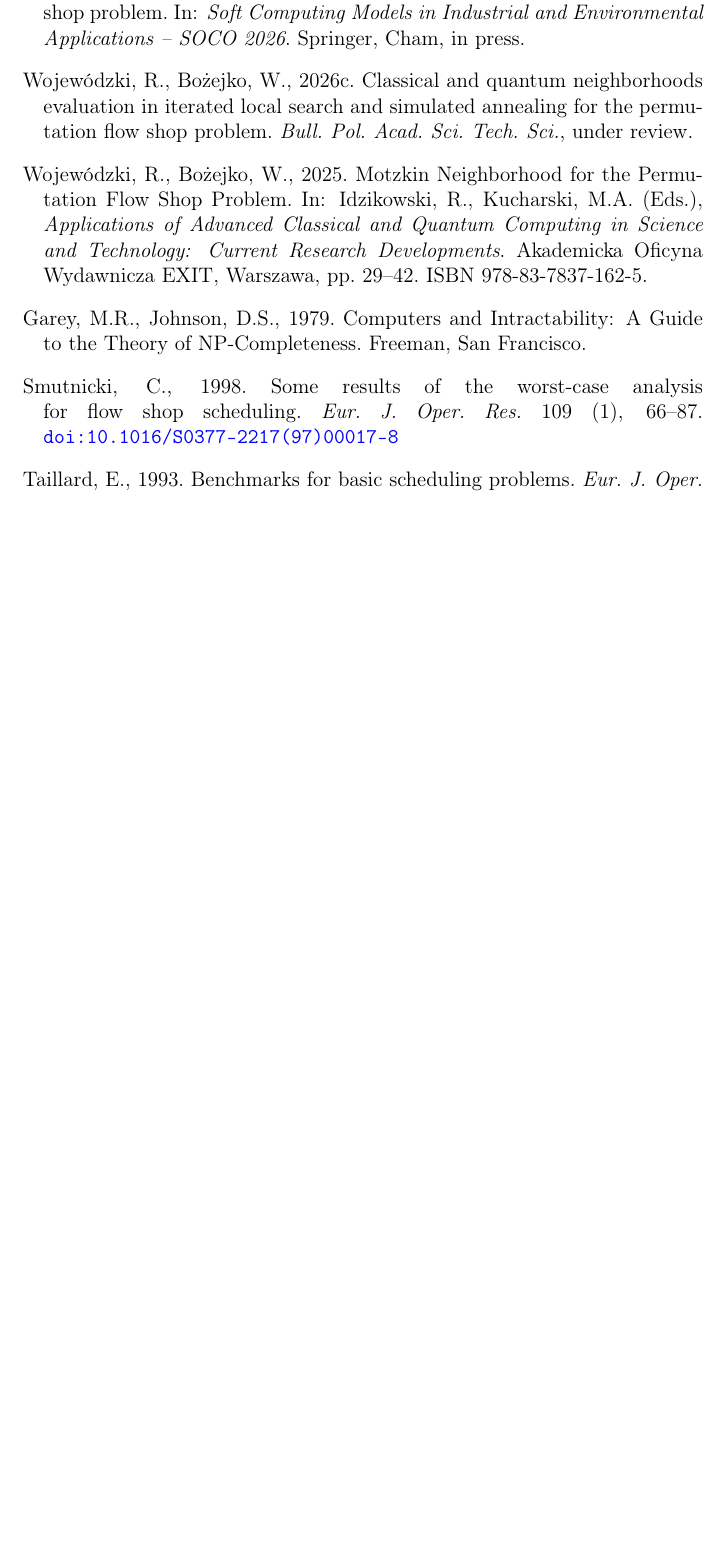
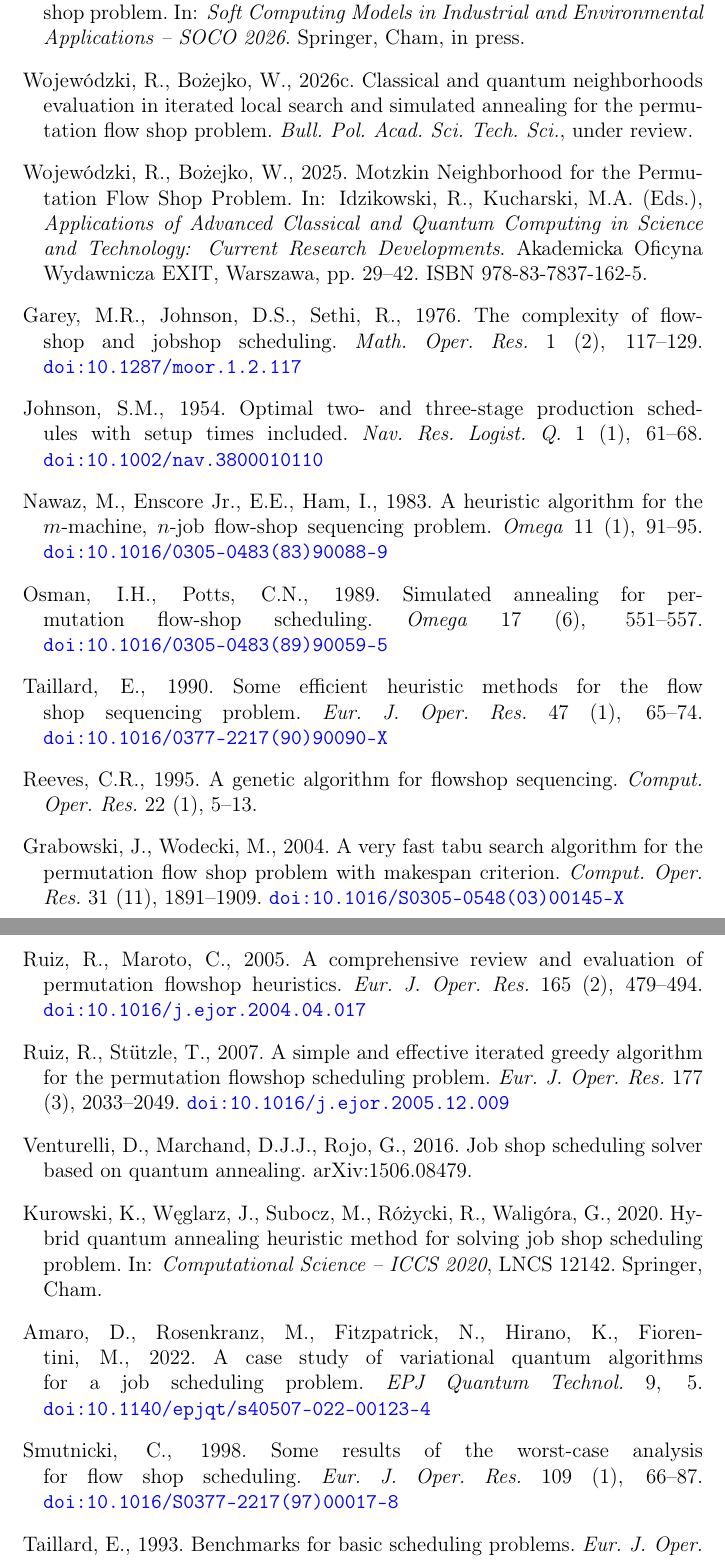
Before and after one commit to RemigiuszWoj/PhD, a LaTeX paper (articles/windowed_qubo/main.tex): part of page 23 of 24 before the commit and two parts of pages 24 and 25 of 26 after it, the two joined at a grey line, cut so that both start at the same text, the shorter picture padded with empty space. Compiled offline with pdfLaTeX.

Commit message:
Intro: flow shop literature review (Johnson/NEH/SA/GA/tabu line + quantum scheduling), 12 new references
Co-Authored-By: Claude Fable 5 <noreply@anthropic.com>

```diff
--- a/articles/windowed_qubo/main.tex
+++ b/articles/windowed_qubo/main.tex
@@ -1106,10 +1138,84 @@ in Science and Technology: Current Research Developments}.
 Akademicka Oficyna Wydawnicza EXIT, Warszawa, pp.~29--42.
 ISBN 978-83-7837-162-5.
 
-\bibitem[Garey and Johnson(1979)]{ref_garey}
-Garey, M.R., Johnson, D.S., 1979.
-Computers and Intractability: A Guide to the Theory of NP-Completeness.
-Freeman, San Francisco.
+\bibitem[Garey et al.(1976)]{garey76}
+Garey, M.R., Johnson, D.S., Sethi, R., 1976.
+The complexity of flowshop and jobshop scheduling.
+\textit{Math. Oper. Res.} 1 (2), 117--129.
+\doi{10.1287/moor.1.2.117}
+
+\bibitem[Johnson(1954)]{johnson54}
+Johnson, S.M., 1954.
+Optimal two- and three-stage production schedules with setup times
+included.
+\textit{Nav. Res. Logist. Q.} 1 (1), 61--68.
+\doi{10.1002/nav.3800010110}
+
+\bibitem[Nawaz et al.(1983)]{neh83}
+Nawaz, M., Enscore Jr., E.E., Ham, I., 1983.
+A heuristic algorithm for the $m$-machine, $n$-job flow-shop
+sequencing problem.
+\textit{Omega} 11 (1), 91--95.
+\doi{10.1016/0305-0483(83)90088-9}
+
+\bibitem[Osman and Potts(1989)]{osman89}
+Osman, I.H., Potts, C.N., 1989.
+Simulated annealing for permutation flow-shop scheduling.
+\textit{Omega} 17 (6), 551--557.
+\doi{10.1016/0305-0483(89)90059-5}
+
+\bibitem[Taillard(1990)]{taillard90}
+Taillard, E., 1990.
+Some efficient heuristic methods for the flow shop sequencing problem.
+\textit{Eur. J. Oper. Res.} 47 (1), 65--74.
+\doi{10.1016/0377-2217(90)90090-X}
+
+\bibitem[Reeves(1995)]{reeves95}
+Reeves, C.R., 1995.
+A genetic algorithm for flowshop sequencing.
+\textit{Comput. Oper. Res.} 22 (1), 5--13.
+
+\bibitem[Grabowski and Wodecki(2004)]{grabowski04}
+Grabowski, J., Wodecki, M., 2004.
+A very fast tabu search algorithm for the permutation flow shop
+problem with makespan criterion.
+\textit{Comput. Oper. Res.} 31 (11), 1891--1909.
+\doi{10.1016/S0305-0548(03)00145-X}
+
+\bibitem[Ruiz and Maroto(2005)]{ruizmaroto05}
+Ruiz, R., Maroto, C., 2005.
+A comprehensive review and evaluation of permutation flowshop
+heuristics.
+\textit{Eur. J. Oper. Res.} 165 (2), 479--494.
+\doi{10.1016/j.ejor.2004.04.017}
+
+\bibitem[Ruiz and St\"{u}tzle(2007)]{ruizstutzle07}
+Ruiz, R., St\"{u}tzle, T., 2007.
+A simple and effective iterated greedy algorithm for the permutation
+flowshop scheduling problem.
+\textit{Eur. J. Oper. Res.} 177 (3), 2033--2049.
+\doi{10.1016/j.ejor.2005.12.009}
+
+\bibitem[Venturelli et al.(2016)]{venturelli16}
+Venturelli, D., Marchand, D.J.J., Rojo, G., 2016.
+Job shop scheduling solver based on quantum annealing.
+arXiv:1506.08479.
+
+\bibitem[Kurowski et al.(2020)]{kurowski20}
+Kurowski, K., W\k{e}glarz, J., Subocz, M., R\'{o}\.{z}ycki, R.,
+Walig\'{o}ra, G., 2020.
+Hybrid quantum annealing heuristic method for solving job shop
+scheduling problem.
+In: \textit{Computational Science -- ICCS 2020}, LNCS 12142.
+Springer, Cham.
+
+\bibitem[Amaro et al.(2022)]{amaro22}
+Amaro, D., Rosenkranz, M., Fitzpatrick, N., Hirano, K.,
+Fiorentini, M., 2022.
+A case study of variational quantum algorithms for a job scheduling
+problem.
+\textit{EPJ Quantum Technol.} 9, 5.
+\doi{10.1140/epjqt/s40507-022-00123-4}
 
 \bibitem[Smutnicki(1998)]{ref_smutnicki}
 Smutnicki, C., 1998.
```
Also changed, not shown: articles/windowed_qubo/main.tex (42 more changed lines).
